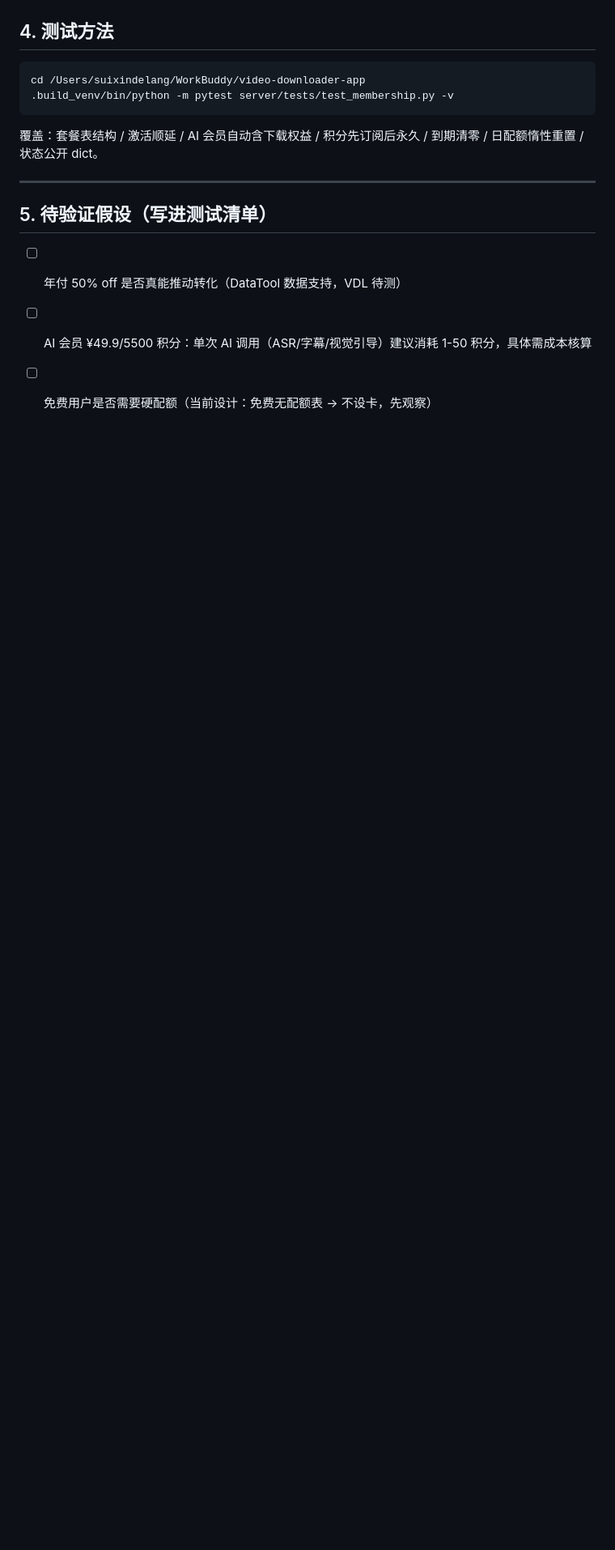
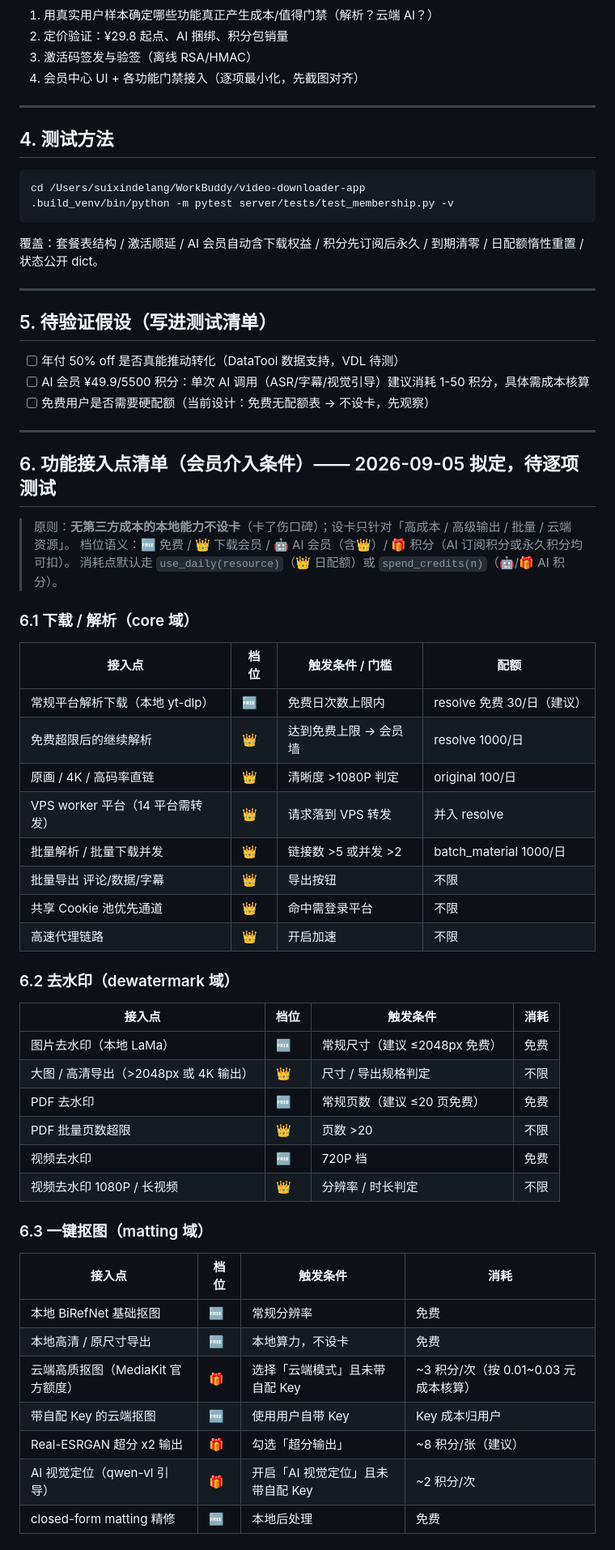
Before and after one commit to leydall0999-cell/video-downloader, a Markdown page: VDL_会员商业化_V1方案_2026-09-05.md, the part around one of its changes. Shown at 81% size. Rendered like a GitHub page; blank space fills up the shorter version.

```diff
--- a/VDL_会员商业化_V1方案_2026-09-05.md
+++ b/VDL_会员商业化_V1方案_2026-09-05.md
@@ -123,3 +123,45 @@ cd /Users/suixindelang/WorkBuddy/video-downloader-app
 - [ ] 年付 50% off 是否真能推动转化（DataTool 数据支持，VDL 待测）
 - [ ] AI 会员 ¥49.9/5500 积分：单次 AI 调用（ASR/字幕/视觉引导）建议消耗 1-50 积分，具体需成本核算
 - [ ] 免费用户是否需要硬配额（当前设计：免费无配额表 → 不设卡，先观察）
+
+---
+
+## 6. 功能接入点清单（会员介入条件）—— 2026-09-05 拟定，待逐项测试
+
+> 原则：**无第三方成本的本地能力不设卡**（卡了伤口碑）；设卡只针对「高成本 / 高级输出 / 批量 / 云端资源」。
+> 档位语义：🆓 免费 / 👑 下载会员 / 🤖 AI 会员（含👑）/ 🎁 积分（AI 订阅积分或永久积分均可扣）。
+> 消耗点默认走 `use_daily(resource)`（👑 日配额）或 `spend_credits(n)`（🤖/🎁 AI 积分）。
+
+### 6.1 下载 / 解析（core 域）
+| 接入点 | 档位 | 触发条件 / 门槛 | 配额 |
+|---|---|---|---|
+| 常规平台解析下载（本地 yt-dlp） | 🆓 | 免费日次数上限内 | resolve 免费 30/日（建议） |
+| 免费超限后的继续解析 | 👑 | 达到免费上限 → 会员墙 | resolve 1000/日 |
+| 原画 / 4K / 高码率直链 | 👑 | 清晰度 >1080P 判定 | original 100/日 |
+| VPS worker 平台（14 平台需转发） | 👑 | 请求落到 VPS 转发 | 并入 resolve |
+| 批量解析 / 批量下载并发 | 👑 | 链接数 >5 或并发 >2 | batch_material 1000/日 |
+| 批量导出 评论/数据/字幕 | 👑 | 导出按钮 | 不限 |
+| 共享 Cookie 池优先通道 | 👑 | 命中需登录平台 | 不限 |
+| 高速代理链路 | 👑 | 开启加速 | 不限 |
+
+### 6.2 去水印（dewatermark 域）
+| 接入点 | 档位 | 触发条件 | 消耗 |
+|---|---|---|---|
+| 图片去水印（本地 LaMa） | 🆓 | 常规尺寸（建议 ≤2048px 免费） | 免费 |
+| 大图 / 高清导出（>2048px 或 4K 输出） | 👑 | 尺寸 / 导出规格判定 | 不限 |
+| PDF 去水印 | 🆓 | 常规页数（建议 ≤20 页免费） | 免费 |
+| PDF 批量页数超限 | 👑 | 页数 >20 | 不限 |
+| 视频去水印 | 🆓 | 720P 档 | 免费 |
+| 视频去水印 1080P / 长视频 | 👑 | 分辨率 / 时长判定 | 不限 |
+
+### 6.3 一键抠图（matting 域）
+| 接入点 | 档位 | 触发条件 | 消耗 |
+|---|---|---|---|
+| 本地 BiRefNet 基础抠图 | 🆓 | 常规分辨率 | 免费 |
+| 本地高清 / 原尺寸导出 | 🆓 | 本地算力，不设卡 | 免费 |
+| 云端高质抠图（MediaKit 官方额度） | 🎁 | 选择「云端模式」且未带自配 Key | ~3 积分/次（按 0.01~0.03 元成本核算） |
+| 带自配 Key 的云端抠图 | 🆓 | 使用用户自带 Key | Key 成本归用户 |
+| Real-ESRGAN 超分 x2 输出 | 🎁 | 勾选「超分输出」 | ~8 积分/张（建议） |
+| AI 视觉定位（qwen-vl 引导） | 🎁 | 开启「AI 视觉定位」且未带自配 Key | ~2 积分/次 |
+| closed-form matting 精修 | 🆓 | 本地后处理 | 免费 |
+
```
Also changed, not shown: other parts of VDL_会员商业化_V1方案_2026-09-05.md (+25 -0 lines).
